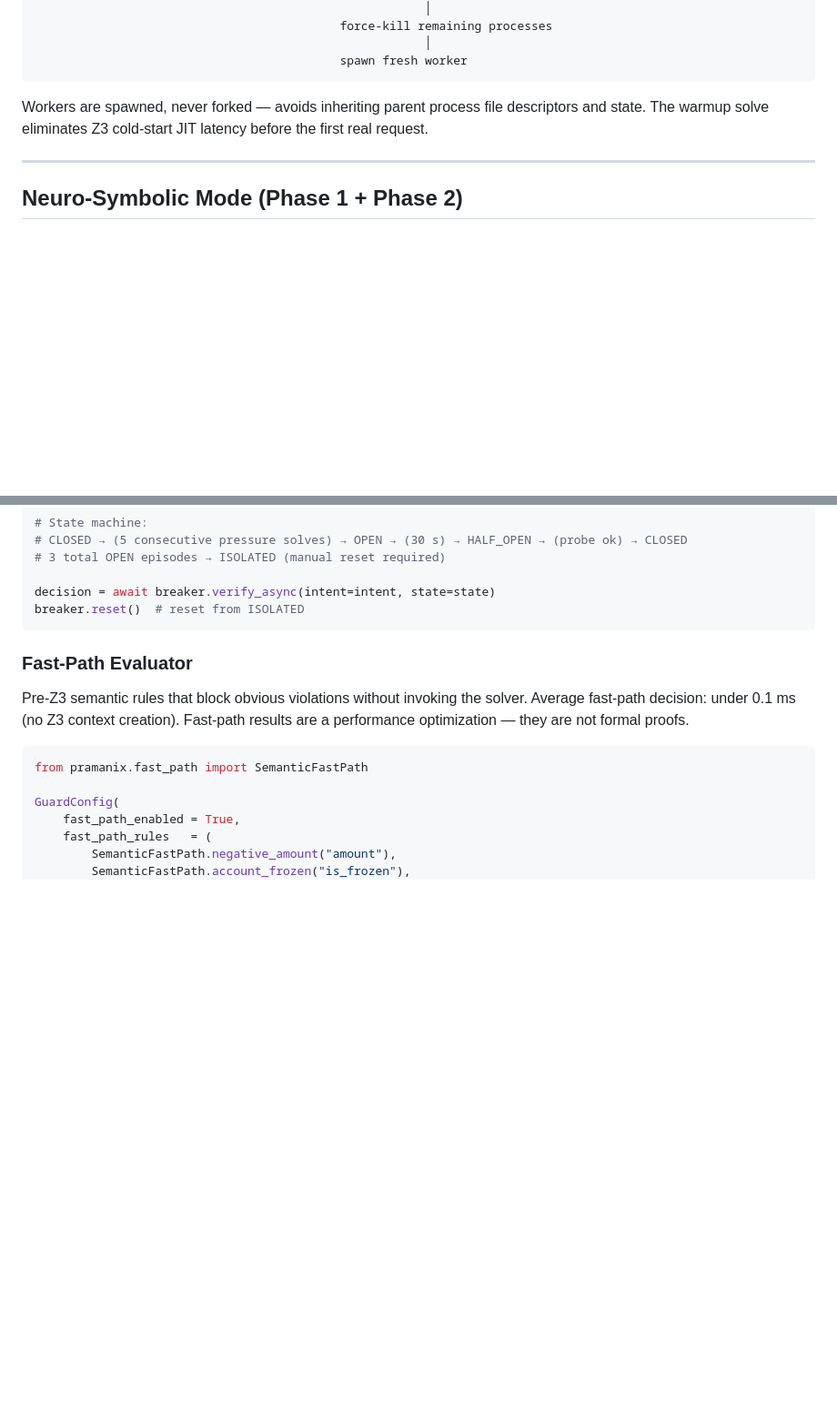
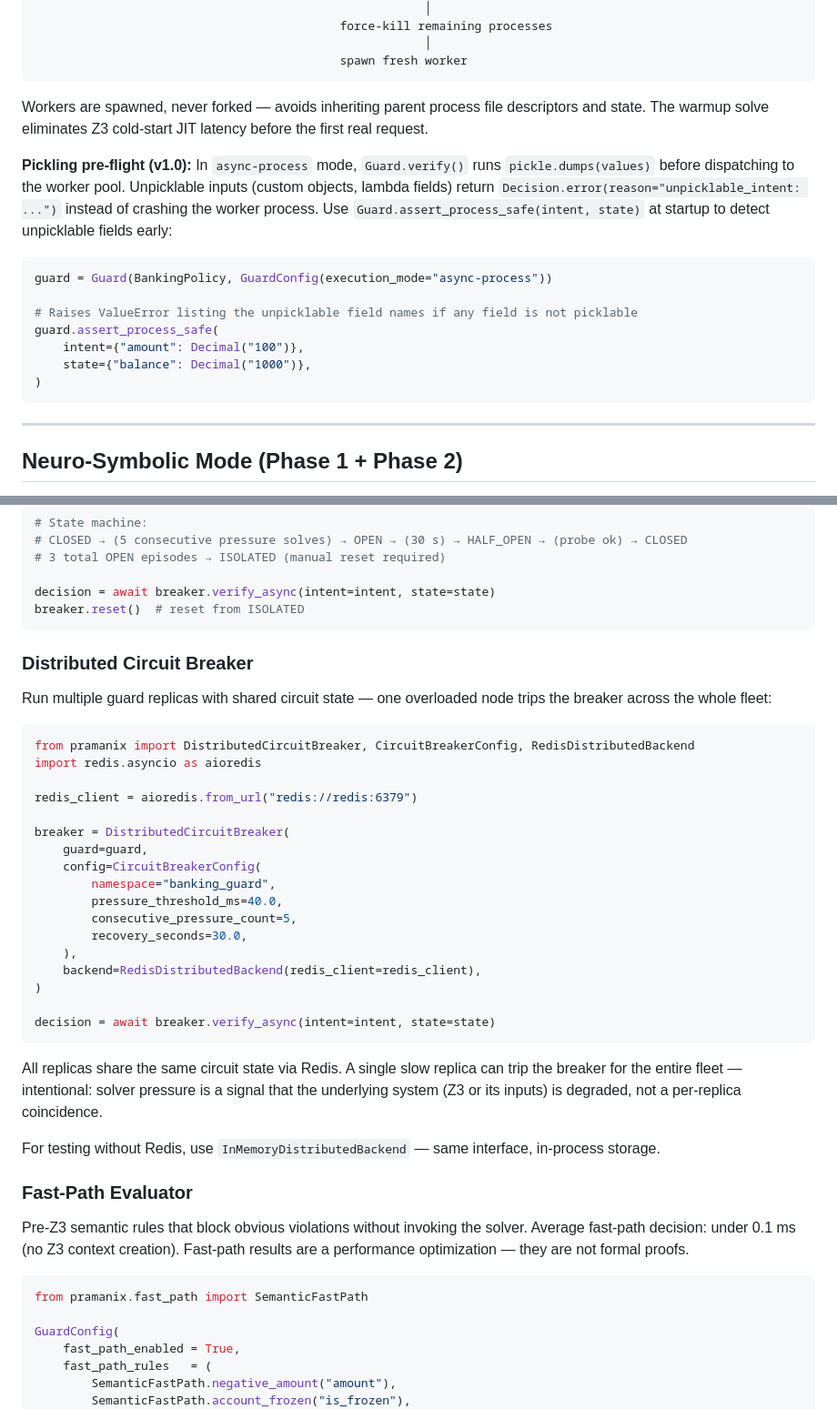
Before and after one commit to viraj1011JAIN/Pramanix, a Markdown page: README.md, 2 parts joined by grey strips. Shown at 91% size. Drawn GitHub-style; blank space fills up the shorter version.

````diff
--- a/README.md
+++ b/README.md
@@ -515,6 +515,18 @@ spawn (not fork) → warmup (8-pattern Z3 solve) → serve decisions
 
 Workers are spawned, never forked — avoids inheriting parent process file descriptors and state. The warmup solve eliminates Z3 cold-start JIT latency before the first real request.
 
+**Pickling pre-flight (v1.0):** In `async-process` mode, `Guard.verify()` runs `pickle.dumps(values)` before dispatching to the worker pool. Unpicklable inputs (custom objects, lambda fields) return `Decision.error(reason="unpicklable_intent: ...")` instead of crashing the worker process. Use `Guard.assert_process_safe(intent, state)` at startup to detect unpicklable fields early:
+
+```python
+guard = Guard(BankingPolicy, GuardConfig(execution_mode="async-process"))
+
+# Raises ValueError listing the unpicklable field names if any field is not picklable
+guard.assert_process_safe(
+    intent={"amount": Decimal("100")},
+    state={"balance": Decimal("1000")},
+)
+```
+
 ---
 
 ## Neuro-Symbolic Mode (Phase 1 + Phase 2)
@@ -1166,6 +1239,34 @@ breaker = AdaptiveCircuitBreaker(
 decision = await breaker.verify_async(intent=intent, state=state)
 breaker.reset()  # reset from ISOLATED
 ```
+
+### Distributed Circuit Breaker
+
+Run multiple guard replicas with shared circuit state — one overloaded node trips the breaker across the whole fleet:
+
+```python
+from pramanix import DistributedCircuitBreaker, CircuitBreakerConfig, RedisDistributedBackend
+import redis.asyncio as aioredis
+
+redis_client = aioredis.from_url("redis://redis:6379")
+
+breaker = DistributedCircuitBreaker(
+    guard=guard,
+    config=CircuitBreakerConfig(
+        namespace="banking_guard",
+        pressure_threshold_ms=40.0,
+        consecutive_pressure_count=5,
+        recovery_seconds=30.0,
+    ),
+    backend=RedisDistributedBackend(redis_client=redis_client),
+)
+
+decision = await breaker.verify_async(intent=intent, state=state)
+```
+
+All replicas share the same circuit state via Redis. A single slow replica can trip the breaker for the entire fleet — intentional: solver pressure is a signal that the underlying system (Z3 or its inputs) is degraded, not a per-replica coincidence.
+
+For testing without Redis, use `InMemoryDistributedBackend` — same interface, in-process storage.
 
 ### Fast-Path Evaluator
 
````
Also changed, not shown: other parts of README.md (+61 -0 lines).
